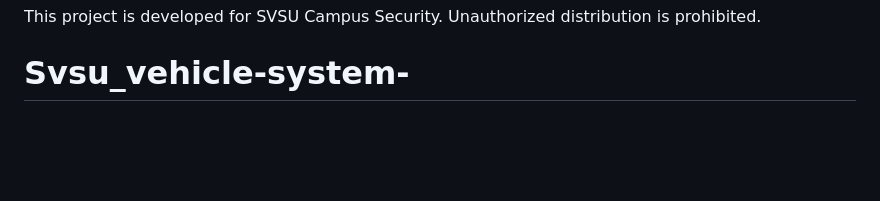
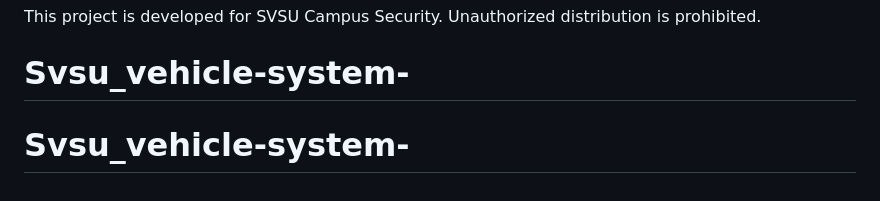
Before and after one commit to Sumitjaiswal4839/Svsu_vehicle-system-, a Markdown page: README.md, the part around the change. GitHub-like rendering; blank space fills up the shorter version.

```diff
--- a/README.md
+++ b/README.md
@@ -86,3 +86,4 @@ A high-performance, premium QR-based vehicle management system designed for **SV
 ## 🛡️ License
 This project is developed for SVSU Campus Security. Unauthorized distribution is prohibited.
 # Svsu_vehicle-system-
+# Svsu_vehicle-system-
```
